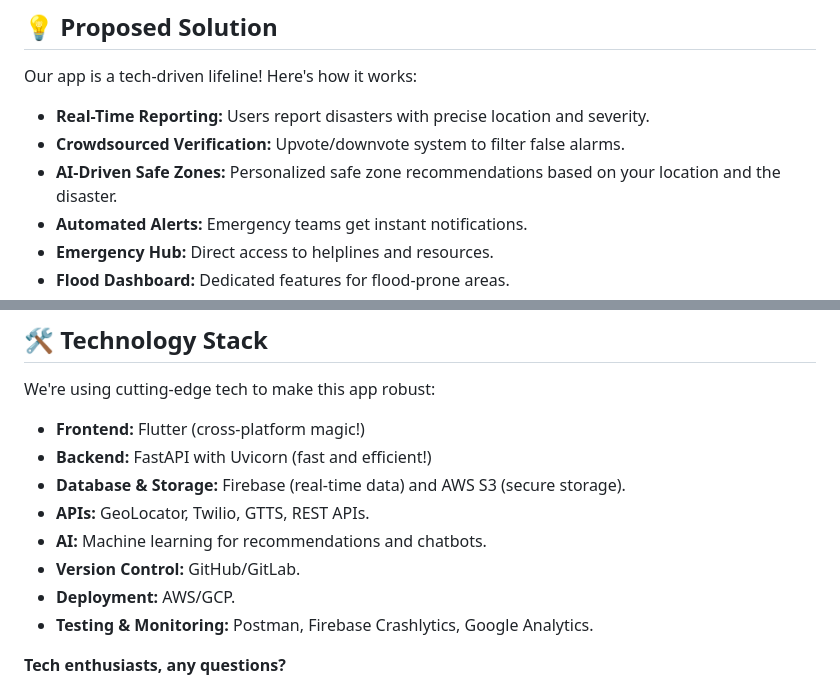
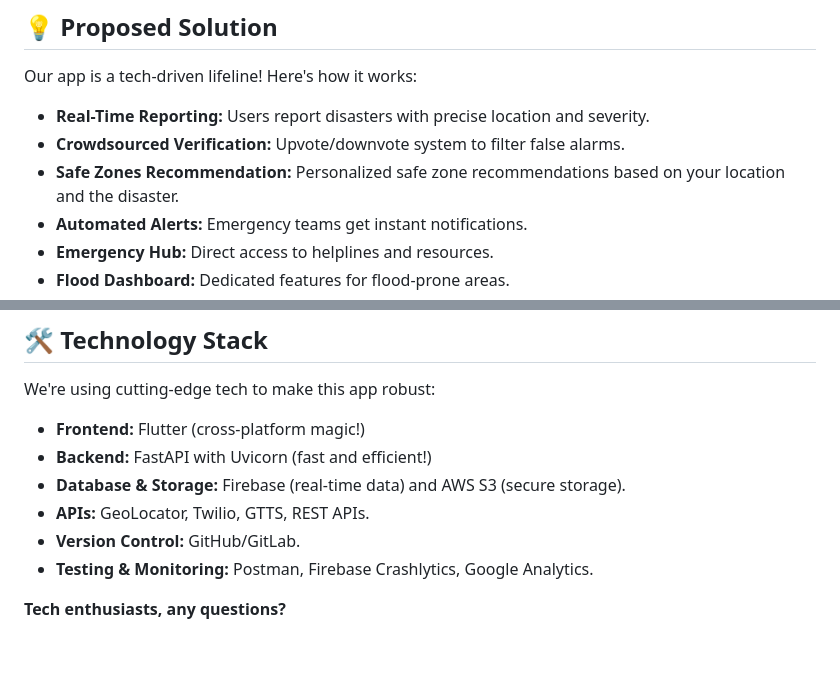
Before and after one commit to vamsikrishnaperuri/Community_Disaster_Management, a Markdown page: README.md, 2 parts joined by grey strips. Drawn GitHub-style; blank space fills up the shorter version.

```diff
--- a/README.md
+++ b/README.md
@@ -37,7 +37,7 @@ Our app is a tech-driven lifeline! Here's how it works:
 
 * **Real-Time Reporting:** Users report disasters with precise location and severity.
 * **Crowdsourced Verification:** Upvote/downvote system to filter false alarms.
-* **AI-Driven Safe Zones:** Personalized safe zone recommendations based on your location and the disaster.
+* **Safe Zones Recommendation:** Personalized safe zone recommendations based on your location and the disaster.
 * **Automated Alerts:** Emergency teams get instant notifications.
 * **Emergency Hub:** Direct access to helplines and resources.
 * **Flood Dashboard:** Dedicated features for flood-prone areas.
@@ -56,9 +56,7 @@ We're using cutting-edge tech to make this app robust:
 * **Backend:** FastAPI with Uvicorn (fast and efficient!)
 * **Database & Storage:** Firebase (real-time data) and AWS S3 (secure storage).
 * **APIs:** GeoLocator, Twilio, GTTS, REST APIs.
-* **AI:** Machine learning for recommendations and chatbots.
 * **Version Control:** GitHub/GitLab.
-* **Deployment:** AWS/GCP.
 * **Testing & Monitoring:** Postman, Firebase Crashlytics, Google Analytics.
 
 **Tech enthusiasts, any questions?**
```
